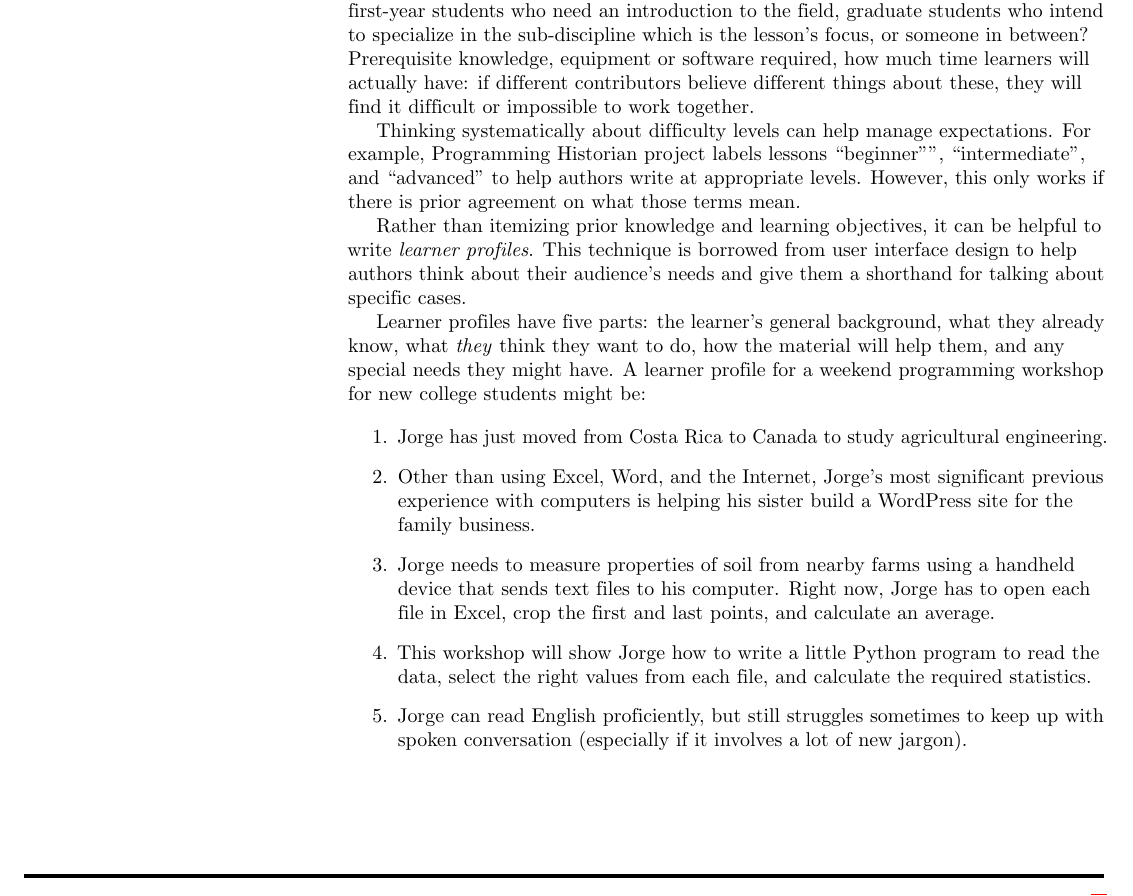
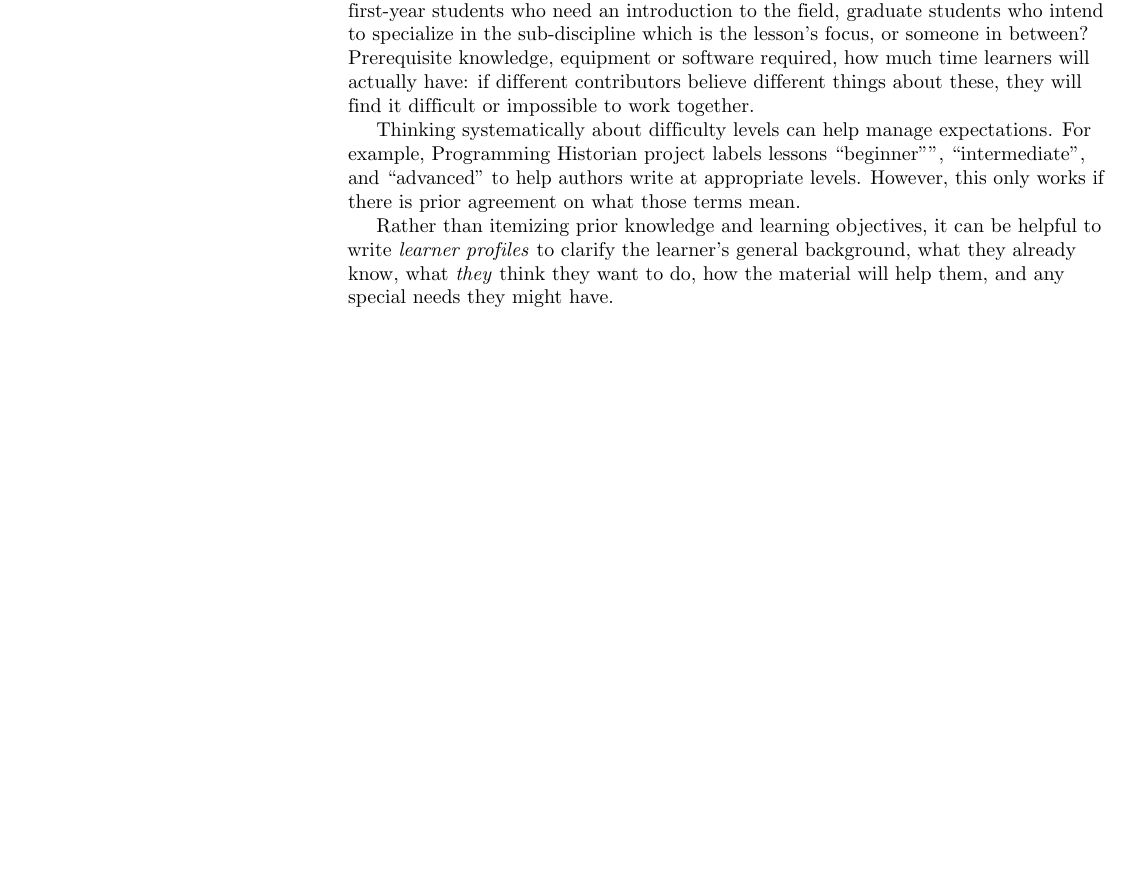
Before and after one commit to swcarpentry/collaborative-lesson-development, a LaTeX paper (paper.tex): part of page 2 of 7, cut so that both start at the same text, the shorter picture padded with empty space. Compiled offline with pdfLaTeX.

Commit message:
Removing description of learner profiles

```diff
--- a/paper.tex
+++ b/paper.tex
@@ -223,49 +223,12 @@ However,
 this only works if there is prior agreement on what those terms mean.
 
 Rather than itemizing prior knowledge and learning objectives,
-it can be helpful to write \emph{learner profiles}.
-This technique is borrowed from user interface design
-to help authors think about their audience's needs
-and give them a shorthand for talking about specific cases.
-
-Learner profiles have five parts:
+it can be helpful to write \emph{learner profiles} to clarify
 the learner's general background,
 what they already know,
 what \emph{they} think they want to do,
 how the material will help them,
 and any special needs they might have.
-A learner profile for a weekend programming workshop for new college students might be:
-
-\begin{enumerate}
-
-\item
-  Jorge has just moved from Costa Rica to Canada
-  to study agricultural engineering.
-
-\item
-  Other than using Excel, Word, and the Internet,
-  Jorge's most significant previous experience with computers is
-  helping his sister build a WordPress site for the family business.
-
-\item
-  Jorge needs to measure properties of soil from nearby farms
-  using a handheld device that sends text files to his computer.
-  Right now, Jorge has to open each file in Excel,
-  crop the first and last points,
-  and calculate an average.
-
-\item
-  This workshop will show Jorge how to write a little Python program
-  to read the data,
-  select the right values from each file,
-  and calculate the required statistics.
-
-\item
-  Jorge can read English proficiently,
-  but still struggles sometimes to keep up with spoken conversation
-  (especially if it involves a lot of new jargon).
-
-\end{enumerate}
 
 \rulemajor{Build community around lessons.}
 
```
